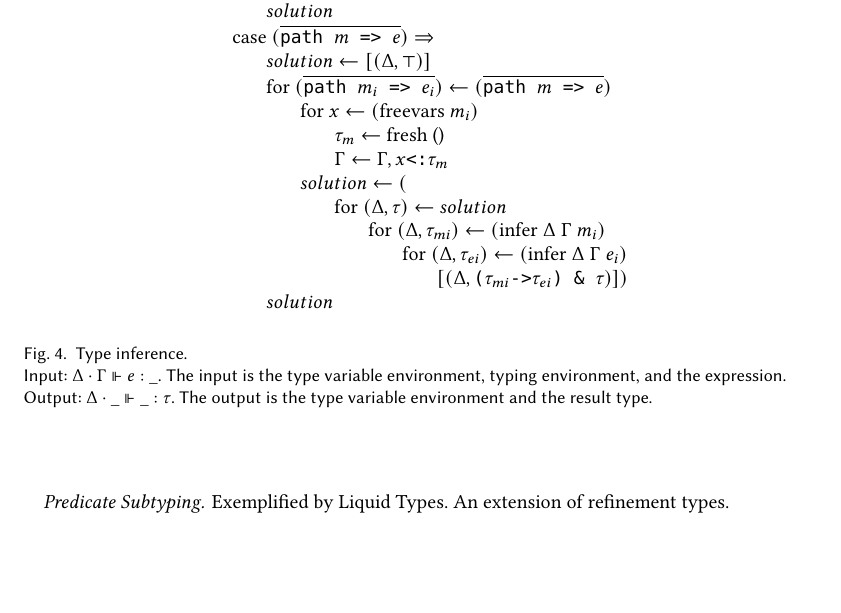
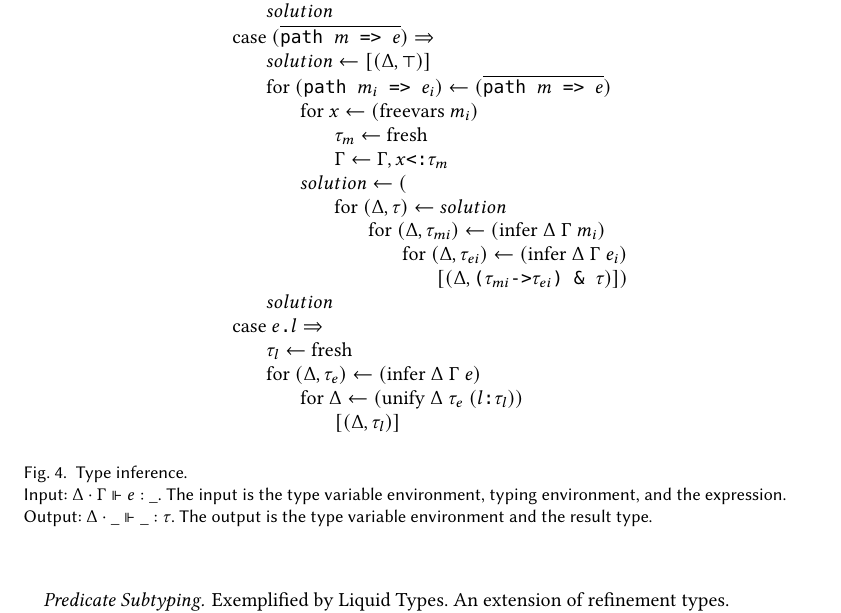
Before and after one commit to resin-studio/slim, a LaTeX paper (paper/relationaltypes.tex): part of page 7 of 8, cut so that both start at the same text, the shorter picture padded with empty space. Compiled offline with pdfLaTeX.

Commit message:
add projection case to paper

```diff
--- a/paper/relationaltypes.tex
+++ b/paper/relationaltypes.tex
@@ -585,17 +588,18 @@ the possible values of the argument.
     \I\I\I\I\I\I [(\Delta, \code{($l_i$:$\tau_i$) \& $\tau$})])
     \\
     \I\I solution
+
     %% function
     \\
     \I \text{case } (\widebar{\code{path $m$ => $e$}})  \Rightarrow
     \\
     \I\I solution \leftarrow [(\Delta, \top)]
     \\
-    \I\I \text{for } (\widebar{\code{path $m_i$ => $e_i$}}) \leftarrow (\widebar{\code{path $m$ => $e$}})
+    \I\I \text{for } (\code{path $m_i$ => $e_i$}) \leftarrow (\widebar{\code{path $m$ => $e$}})
     \\
     \I\I\I \text{for } x \leftarrow (\text{freevars } m_i)
     \\
-    \I\I\I\I \tau_m \leftarrow \text{fresh ()}
+    \I\I\I\I \tau_m \leftarrow \text{fresh}
     \\
     \I\I\I\I \Gamma \leftarrow \Gamma, \code{$x$<:$\tau_m$}
     \\
@@ -610,6 +614,18 @@ the possible values of the argument.
     \I\I\I\I\I\I\I [(\Delta, \code{($\tau_{mi}$->$\tau_{ei}$) \& $\tau$})])
     \\
     \I\I solution
+
+    %% projection
+    \\
+    \I \text{case } \code{$e$.$l$} \Rightarrow
+    \\
+    \I\I \tau_l \leftarrow \text{fresh}
+    \\
+    \I\I \text{for } (\Delta, \tau_e) \leftarrow (\text{infer } \Delta\ \Gamma\ e)
+    \\
+    \I\I\I \text{for } \Delta \leftarrow (\text{unify } \Delta\ \tau_e\ (\code{$l$:$\tau_l$}))
+    \\
+    \I\I\I\I [(\Delta, \tau_l)]
     %
 \end{array}
 \]
```
Also changed, not shown: paper/relationaltypes.tex (3 more changed lines).
